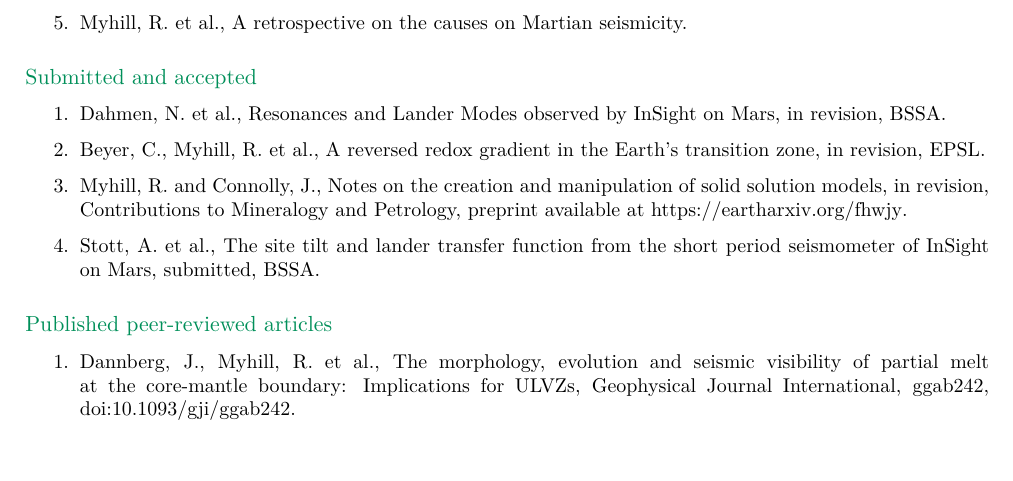
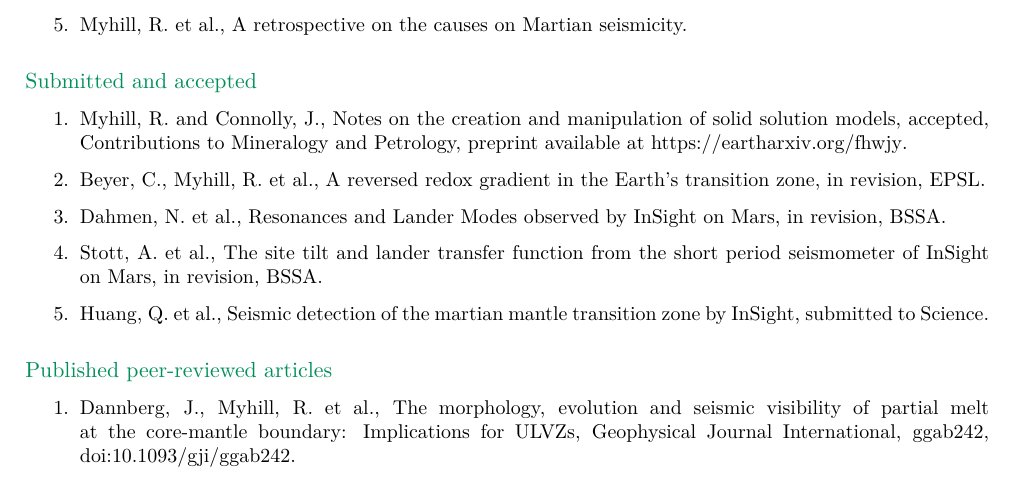
Before and after one commit to bobmyhill/cv, a LaTeX CV (myhill_cv.tex): part of page 3 of 6, cut so that both start at the same text. Compiled offline with pdfLaTeX.

Commit message:
updated pre-publications

```diff
--- a/myhill_cv.tex
+++ b/myhill_cv.tex
@@ -192,10 +192,11 @@
 
 \subsubsection*{Submitted and accepted}
 \begin{enumerate}
+  \item Myhill, R. and Connolly, J., Notes on the creation and manipulation of solid solution models, accepted, Contributions to Mineralogy and Petrology, preprint available at \href{https://eartharxiv.org/fhwjy}{https://eartharxiv.org/fhwjy}.
+  \item Beyer, C., Myhill, R. et al., A reversed redox gradient in the Earth's transition zone, in revision, EPSL.
   \item Dahmen, N. et al., Resonances and Lander Modes observed by InSight on Mars, in revision, BSSA.
-  \item Beyer, C., Myhill, R. et al., A reversed redox gradient in the Earth's transition zone, in revision, EPSL.
-  \item Myhill, R. and Connolly, J., Notes on the creation and manipulation of solid solution models, in revision, Contributions to Mineralogy and Petrology, preprint available at \href{https://eartharxiv.org/fhwjy}{https://eartharxiv.org/fhwjy}.
-  \item Stott, A. et al., The site tilt and lander transfer function from the short period seismometer of InSight on Mars, submitted, BSSA.
+  \item Stott, A. et al., The site tilt and lander transfer function from the short period seismometer of InSight on Mars, in revision, BSSA.
+  \item Huang, Q. et al., Seismic detection of the martian mantle transition zone by InSight, submitted to Science.
 \end{enumerate}
 
 \subsubsection*{Published peer-reviewed articles}
```
Also changed, not shown: myhill_cv.pdf.
